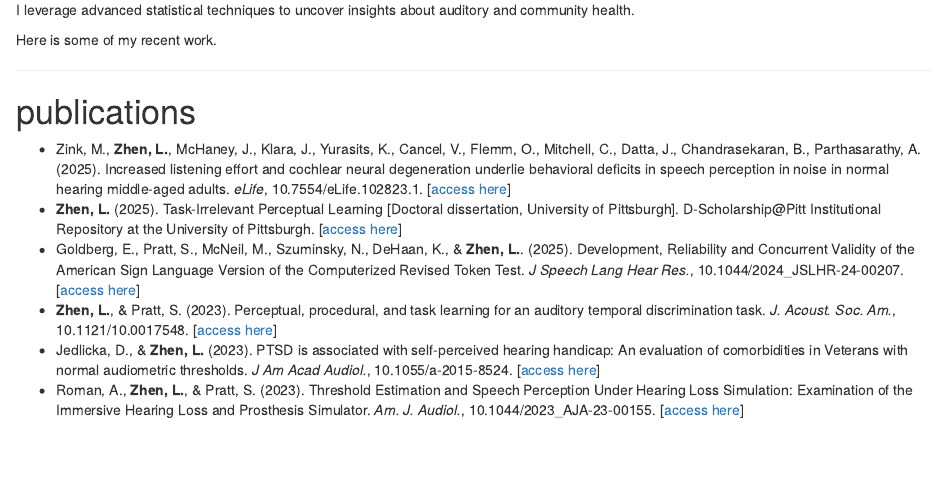
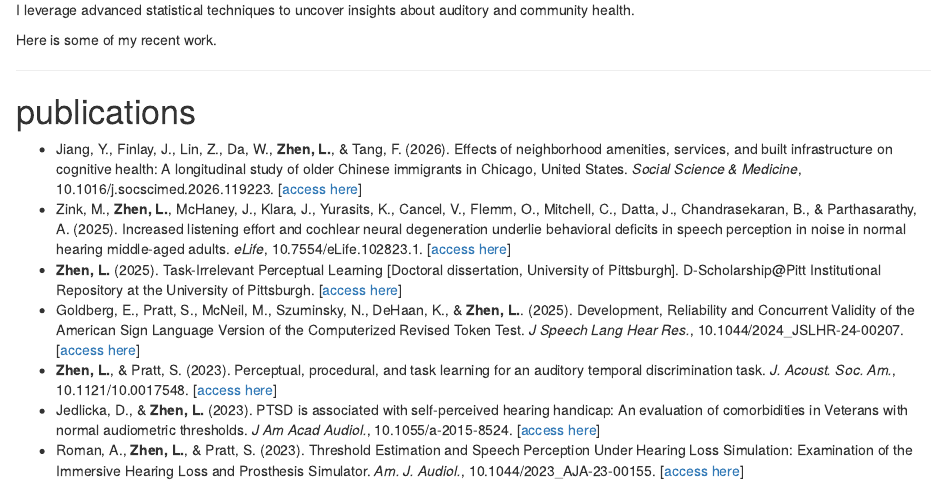
Before and after one commit to lzhen4/myomyrus, an R Markdown document (research.Rmd): the page in a window 1100 px wide, from 140 px down. Rendered offline with R 4.5, knitr and Pandoc, with nearby package versions; drawn as R Markdown's standard HTML page in place of the format the file asks for.

Commit message:
Add SSM PINE paper

```diff
--- a/research.Rmd
+++ b/research.Rmd
@@ -8,7 +8,9 @@ Here is some of my recent work.
 ---
 
 # publications
-- Zink, M., **Zhen, L.**, McHaney, J., Klara, J., Yurasits, K., Cancel, V., Flemm, O., Mitchell, C., Datta, J., Chandrasekaran, B., Parthasarathy, A. (2025). Increased listening effort and cochlear neural degeneration underlie behavioral deficits in speech perception in noise in normal hearing middle-aged adults. *eLife*, 10.7554/eLife.102823.1. [[access here](https://elifesciences.org/articles/102823)]
+
+- Jiang, Y., Finlay, J., Lin, Z., Da, W., **Zhen, L.**, & Tang, F. (2026). Effects of neighborhood amenities, services, and built infrastructure on cognitive health: A longitudinal study of older Chinese immigrants in Chicago, United States. *Social Science & Medicine*, 10.1016/j.socscimed.2026.119223. [[access here](https://www.sciencedirect.com/science/article/pii/S0277953626002996)]
+- Zink, M., **Zhen, L.**, McHaney, J., Klara, J., Yurasits, K., Cancel, V., Flemm, O., Mitchell, C., Datta, J., Chandrasekaran, B., & Parthasarathy, A. (2025). Increased listening effort and cochlear neural degeneration underlie behavioral deficits in speech perception in noise in normal hearing middle-aged adults. *eLife*, 10.7554/eLife.102823.1. [[access here](https://elifesciences.org/articles/102823)]
 - **Zhen, L.** (2025). Task-Irrelevant Perceptual Learning [Doctoral dissertation, University of Pittsburgh]. D-Scholarship\@Pitt Institutional Repository at the University of Pittsburgh. [[access here](https://d-scholarship.pitt.edu/47112/)]
 - Goldberg, E., Pratt, S., McNeil, M., Szuminsky, N., DeHaan, K., & **Zhen, L.**. (2025). Development, Reliability and Concurrent Validity of the American Sign Language Version of the Computerized Revised Token Test. *J Speech Lang Hear Res.*, 10.1044/2024_JSLHR-24-00207. [[access here](https://pubmed.ncbi.nlm.nih.gov/39853161/)]
 - **Zhen, L.**, & Pratt, S. (2023). Perceptual, procedural, and task learning for an auditory temporal discrimination task. *J. Acoust. Soc. Am.*, 10.1121/10.0017548. [[access here](https://asa.scitation.org/doi/10.1121/10.0017548)]
```
Also changed, not shown: 2 other files.
